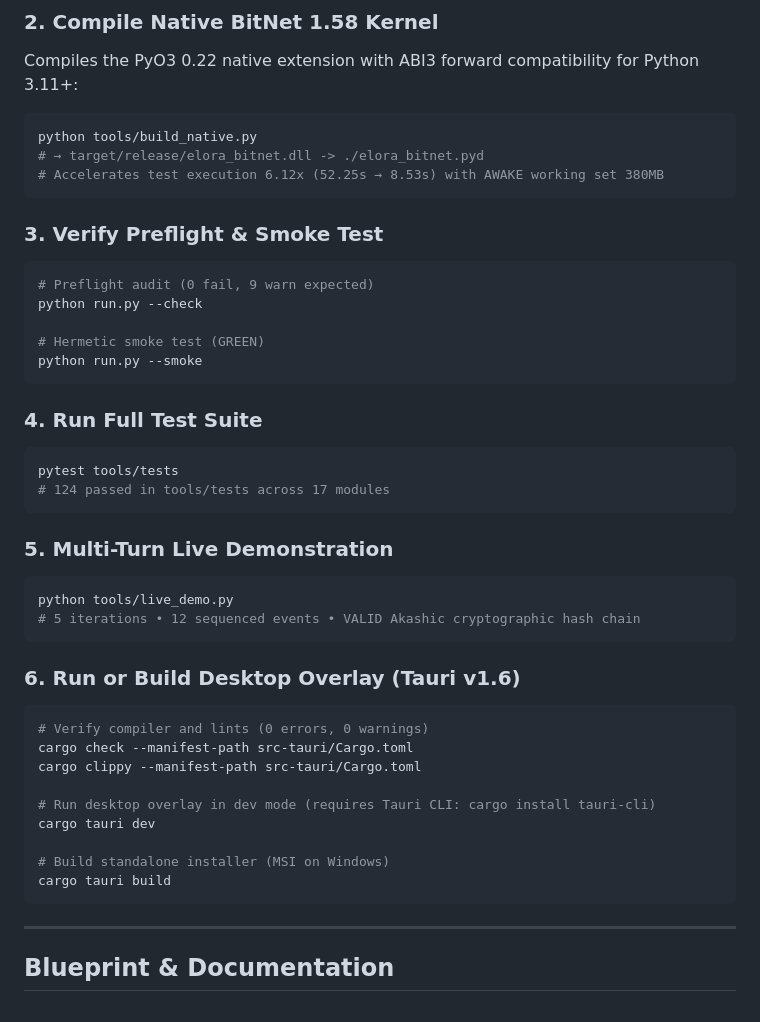
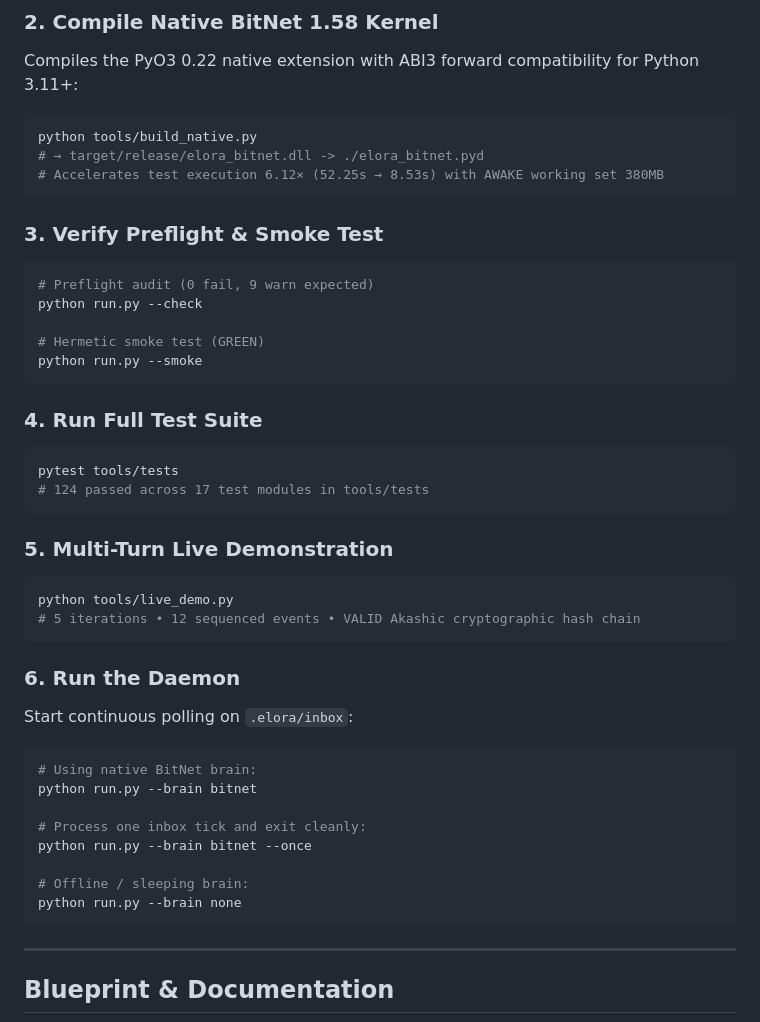
Before and after one commit to XXHimanshuXX/ELORA-WORKSPACE, a Markdown page: README.md, the part around one of its changes. GitHub-like rendering.

````diff
--- a/README.md
+++ b/README.md
@@ -127,7 +169,7 @@ Compiles the PyO3 0.22 native extension with ABI3 forward compatibility for Pyth
 ```bash
 python tools/build_native.py
 # → target/release/elora_bitnet.dll -> ./elora_bitnet.pyd
-# Accelerates test execution 6.12x (52.25s → 8.53s) with AWAKE working set 380MB
+# Accelerates test execution 6.12× (52.25s → 8.53s) with AWAKE working set 380MB
 ```
 
 ### 3. Verify Preflight & Smoke Test
@@ -142,7 +184,7 @@ python run.py --smoke
 ### 4. Run Full Test Suite
 ```bash
 pytest tools/tests
-# 124 passed in tools/tests across 17 modules
+# 124 passed across 17 test modules in tools/tests
 ```
 
 ### 5. Multi-Turn Live Demonstration
@@ -151,17 +193,17 @@ python tools/live_demo.py
 # 5 iterations • 12 sequenced events • VALID Akashic cryptographic hash chain
 ```
 
-### 6. Run or Build Desktop Overlay (Tauri v1.6)
+### 6. Run the Daemon
+Start continuous polling on `.elora/inbox`:
 ```bash
-# Verify compiler and lints (0 errors, 0 warnings)
-cargo check --manifest-path src-tauri/Cargo.toml
-cargo clippy --manifest-path src-tauri/Cargo.toml
+# Using native BitNet brain:
+python run.py --brain bitnet
 
-# Run desktop overlay in dev mode (requires Tauri CLI: cargo install tauri-cli)
-cargo tauri dev
+# Process one inbox tick and exit cleanly:
+python run.py --brain bitnet --once
 
-# Build standalone installer (MSI on Windows)
-cargo tauri build
+# Offline / sleeping brain:
+python run.py --brain none
 ```
 
 ---
````
Also changed, not shown: other parts of README.md (+79 -37 lines).
